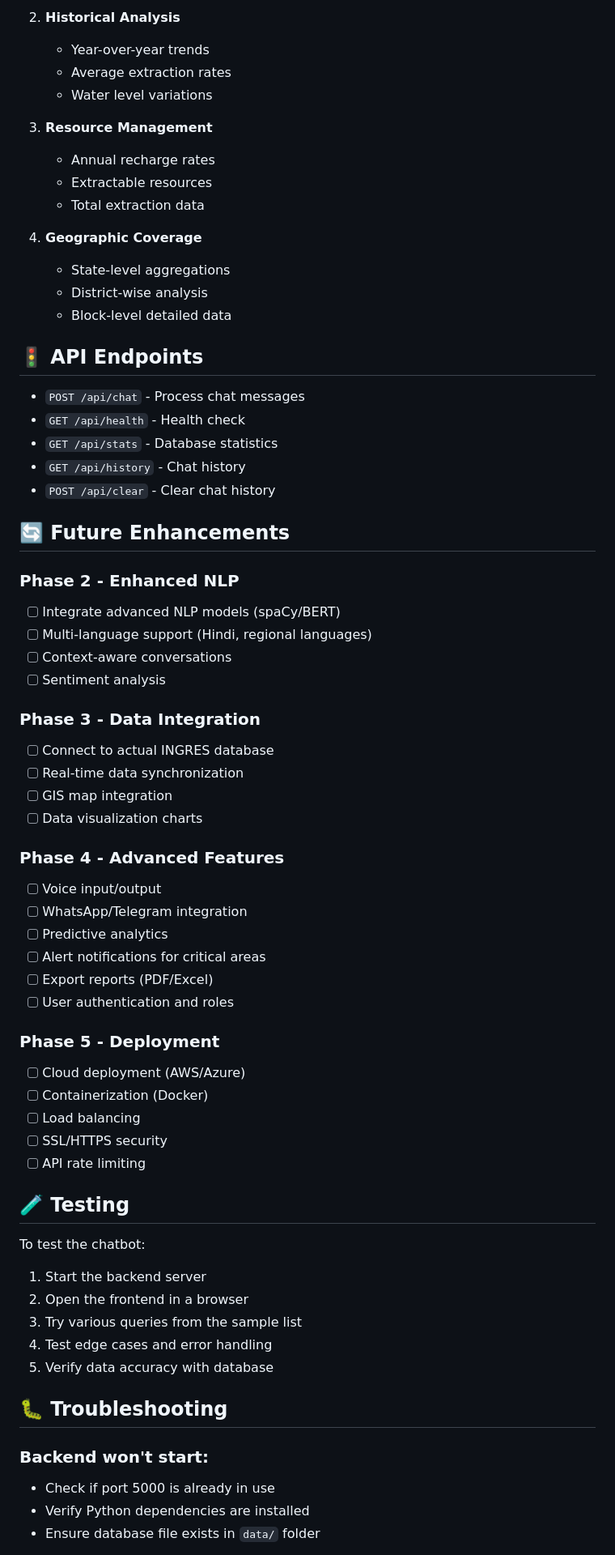
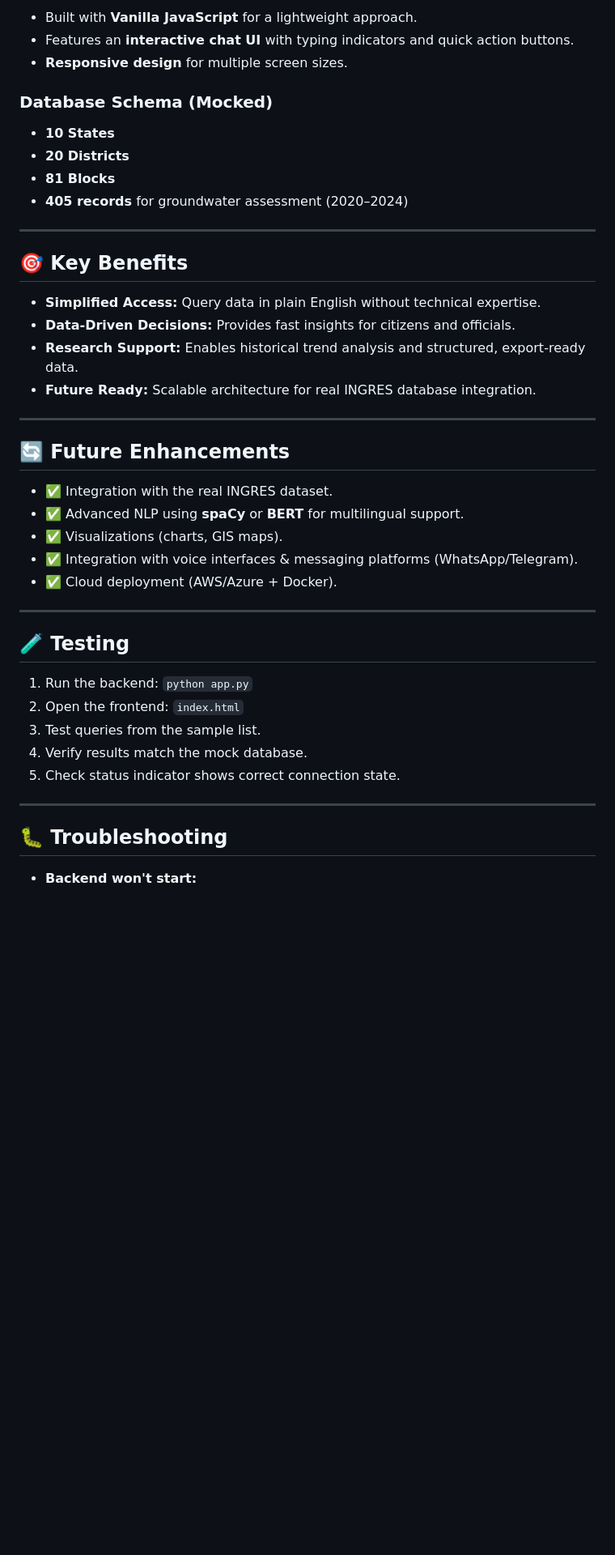
Before and after one commit to Chetan-2715/INGRES-Prototype, a Markdown page: README.md, the part around one of its changes. Shown at 81% size. GitHub-like rendering; blank space fills up the shorter version.

```diff
--- a/README.md
+++ b/README.md
@@ -126,70 +114,47 @@ ingres-chatbot-mvp/
 
-2. **Historical Analysis**
-   - Year-over-year trends
-   - Average extraction rates
-   - Water level variations
+* Built with **Vanilla JavaScript** for a lightweight approach.
+* Features an **interactive chat UI** with typing indicators and quick action buttons.
+* **Responsive design** for multiple screen sizes.
 
-3. **Resource Management**
-   - Annual recharge rates
-   - Extractable resources
-   - Total extraction data
+### Database Schema (Mocked)
 
-4. **Geographic Coverage**
-   - State-level aggregations
-   - District-wise analysis
-   - Block-level detailed data
+* **10 States**
+* **20 Districts**
+* **81 Blocks**
+* **405 records** for groundwater assessment (2020–2024)
 
-## 🚦 API Endpoints
+---
 
-- `POST /api/chat` - Process chat messages
-- `GET /api/health` - Health check
-- `GET /api/stats` - Database statistics
-- `GET /api/history` - Chat history
-- `POST /api/clear` - Clear chat history
+## 🎯 Key Benefits
+
+* **Simplified Access:** Query data in plain English without technical expertise.
+* **Data-Driven Decisions:** Provides fast insights for citizens and officials.
+* **Research Support:** Enables historical trend analysis and structured, export-ready data.
+* **Future Ready:** Scalable architecture for real INGRES database integration.
+
+---
 
 ## 🔄 Future Enhancements
 
-### Phase 2 - Enhanced NLP
-- [ ] Integrate advanced NLP models (spaCy/BERT)
-- [ ] Multi-language support (Hindi, regional languages)
-- [ ] Context-aware conversations
-- [ ] Sentiment analysis
+* ✅ Integration with the real INGRES dataset.
+* ✅ Advanced NLP using **spaCy** or **BERT** for multilingual support.
+* ✅ Visualizations (charts, GIS maps).
+* ✅ Integration with voice interfaces & messaging platforms (WhatsApp/Telegram).
+* ✅ Cloud deployment (AWS/Azure + Docker).
 
-### Phase 3 - Data Integration
-- [ ] Connect to actual INGRES database
-- [ ] Real-time data synchronization
-- [ ] GIS map integration
-- [ ] Data visualization charts
-
-### Phase 4 - Advanced Features
-- [ ] Voice input/output
-- [ ] WhatsApp/Telegram integration
-- [ ] Predictive analytics
-- [ ] Alert notifications for critical areas
-- [ ] Export reports (PDF/Excel)
-- [ ] User authentication and roles
-
-### Phase 5 - Deployment
-- [ ] Cloud deployment (AWS/Azure)
-- [ ] Containerization (Docker)
-- [ ] Load balancing
-- [ ] SSL/HTTPS security
-- [ ] API rate limiting
+---
 
 ## 🧪 Testing
 
-To test the chatbot:
+1. Run the backend: `python app.py`
+2. Open the frontend: `index.html`
+3. Test queries from the sample list.
+4. Verify results match the mock database.
+5. Check status indicator shows correct connection state.
 
-1. Start the backend server
-2. Open the frontend in a browser
-3. Try various queries from the sample list
-4. Test edge cases and error handling
-5. Verify data accuracy with database
+---
 
 ## 🐛 Troubleshooting
 
-### Backend won't start:
-- Check if port 5000 is already in use
-- Verify Python dependencies are installed
-- Ensure database file exists in `data/` folder
+* **Backend won't start:**
 
```
Also changed, not shown: other parts of README.md (+86 -108 lines).
